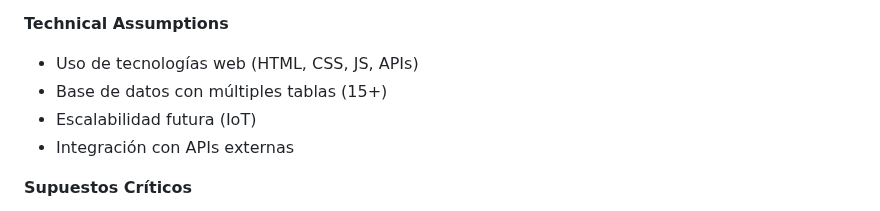
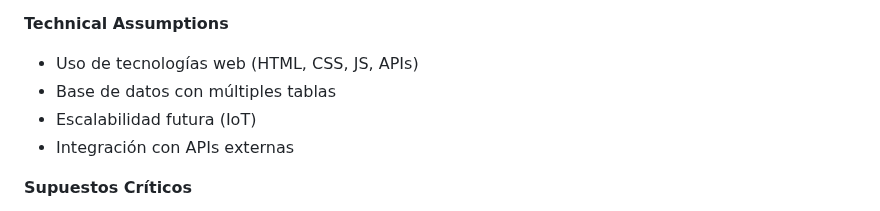
Before and after one commit to upc-shift-tech-solutions-team-1/report, a Markdown page: markdown/content/chapter-1.md, the part around the change. Rendered like a GitHub page.

```diff
--- a/markdown/content/chapter-1.md
+++ b/markdown/content/chapter-1.md
@@ -341,7 +341,7 @@ El Lean UX Process permite definir y validar la solución a partir de la compren
 <p><strong>Technical Assumptions</strong></p>
 <ul>
   <li>Uso de tecnologías web (HTML, CSS, JS, APIs)</li>
-  <li>Base de datos con múltiples tablas (15+)</li>
+  <li>Base de datos con múltiples tablas</li>
   <li>Escalabilidad futura (IoT)</li>
   <li>Integración con APIs externas</li>
 </ul>
```
Also changed, not shown: markdown/content/chapter-5.md (+5 -1 lines), markdown/assets/chapter-5/api-swagger-public-documentation-2.png (added), markdown/assets/chapter-5/api-swagger-public-documentation-3.png (added).
